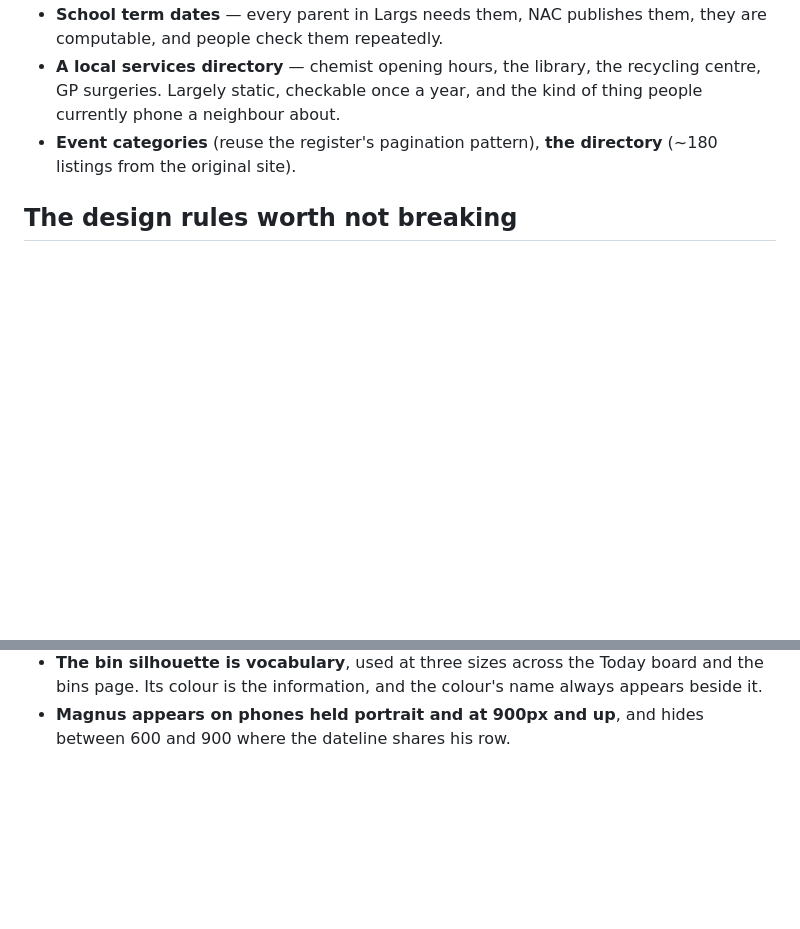
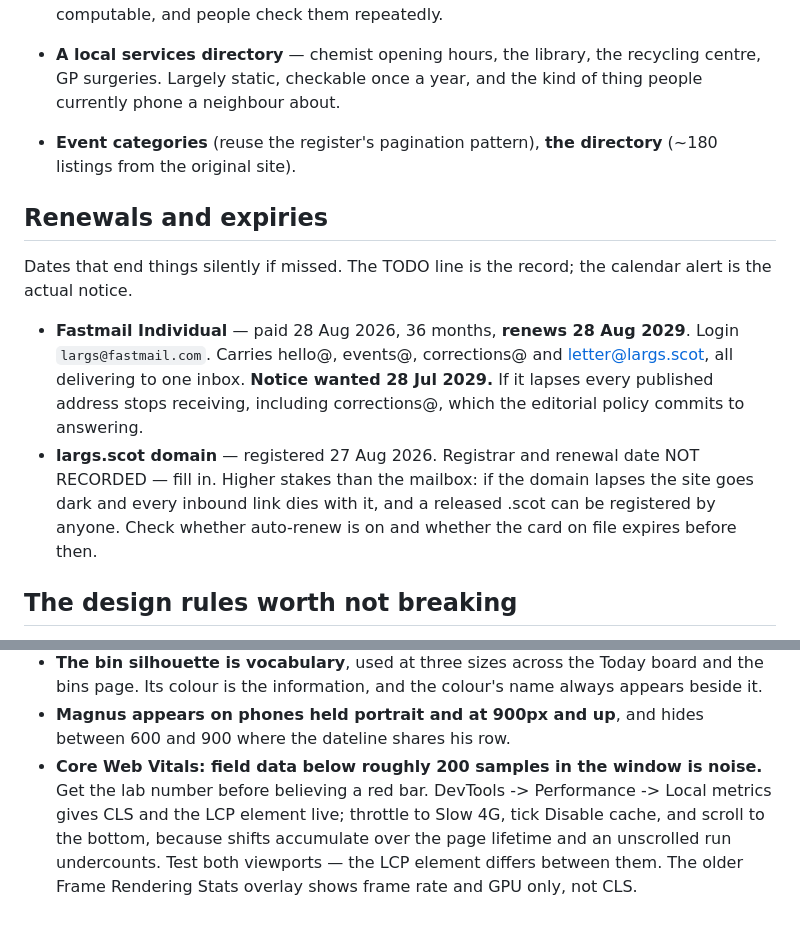
Before and after one commit to 5f7w76c6y6-source/largs-org, a Markdown page: TODO-largs.md, 2 parts joined by grey strips. GitHub-like rendering; blank space fills up the shorter version.

```diff
--- a/TODO-largs.md
+++ b/TODO-largs.md
@@ -337,6 +397,22 @@ reasoning is recorded so it does not have to be rediscovered.
 - **Event categories** (reuse the register's pagination pattern), **the
   directory** (~180 listings from the original site).
 
+## Renewals and expiries
+
+Dates that end things silently if missed. The TODO line is the record; the
+calendar alert is the actual notice.
+
+- **Fastmail Individual** — paid 28 Aug 2026, 36 months, **renews 28 Aug
+  2029**. Login `largs@fastmail.com`. Carries hello@, events@, corrections@
+  and letter@largs.scot, all delivering to one inbox. **Notice wanted 28 Jul
+  2029.** If it lapses every published address stops receiving, including
+  corrections@, which the editorial policy commits to answering.
+- **largs.scot domain** — registered 27 Aug 2026. Registrar and renewal date
+  NOT RECORDED — fill in. Higher stakes than the mailbox: if the domain
+  lapses the site goes dark and every inbound link dies with it, and a
+  released .scot can be registered by anyone. Check whether auto-renew is on
+  and whether the card on file expires before then.
+
 ## The design rules worth not breaking
 
 Recorded here because each was decided with a reason and would otherwise be
@@ -355,3 +431,10 @@ undone by someone reasonable.
   always appears beside it.
 - **Magnus appears on phones held portrait and at 900px and up**, and hides
   between 600 and 900 where the dateline shares his row.
+- **Core Web Vitals: field data below roughly 200 samples in the window is
+  noise.** Get the lab number before believing a red bar. DevTools ->
+  Performance -> Local metrics gives CLS and the LCP element live; throttle to
+  Slow 4G, tick Disable cache, and scroll to the bottom, because shifts
+  accumulate over the page lifetime and an unscrolled run undercounts. Test
+  both viewports — the LCP element differs between them. The older Frame
+  Rendering Stats overlay shows frame rate and GPU only, not CLS.
```
Also changed, not shown: other parts of TODO-largs.md (+60 -0 lines).
